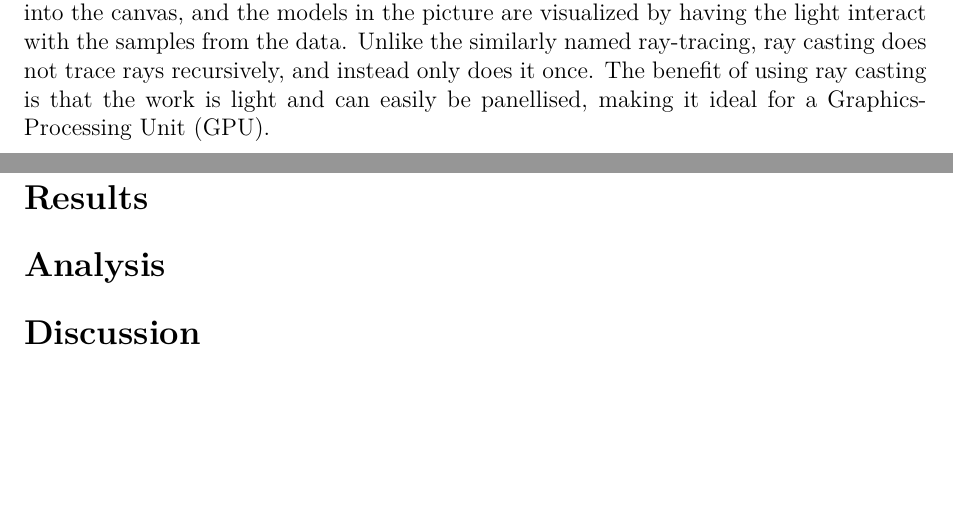
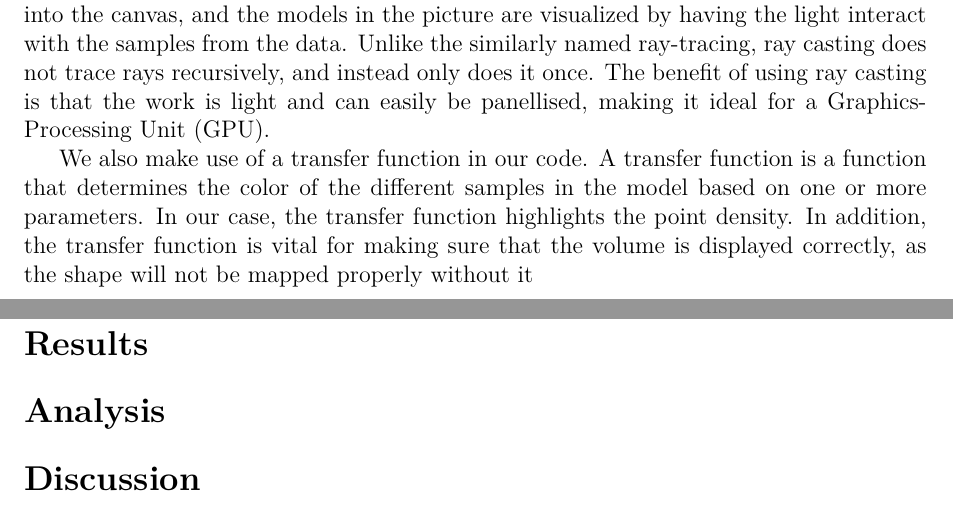
Before and after one commit to MormonJesus69420/Virtual-Reality-Graphics-And-Animation-Project, a LaTeX document (Reports/TerrainVisualizerReport.tex): two parts of pages 1 and 2 of 2, joined at a grey line, cut so that both start at the same text, the shorter picture padded with empty space. Compiled offline with pdfLaTeX; a missing bibliography style is replaced by a similar one.

Commit message:
Did some more writing

```diff
--- a/Reports/TerrainVisualizerReport.tex
+++ b/Reports/TerrainVisualizerReport.tex
@@ -186,6 +186,8 @@ We used GMlib to represent and render the terrain in 3D-space, and used a techni
 In our application, data is first read from a file. After all of the samples have been stored in the file, we determine the maximum and minimum values in the x-, y- (and z?)-axis. After we have found these values, we use them to normalize all of the data to our space, where we partition the volume into samples, and determine the amount of points in each sample. This amount is used to determine the color and alpha (transparency) of the sample.
 
 Sans and Ramona \cite{san_2017} defines ray casting as a technique for rendering three-dimensional shapes without having to reconstruct the data. For each pixel in the image, a ray is cast into the canvas, and the models in the picture are visualized by having the light interact with the samples from the data. Unlike the similarly named ray-tracing, ray casting does not trace rays recursively, and instead only does it once. The benefit of using ray casting is that the work is light and can easily be panellised, making it ideal for a Graphics-Processing Unit (GPU).
+
+We also make use of a transfer function in our code. A transfer function is a function that determines the color of the different samples in the model based on one or more parameters. In our case, the transfer function highlights the point density. In addition, the transfer function is vital for making sure that the volume is displayed correctly, as the shape will not be mapped properly without it
 %We have used GMlib to represent a curve in 3D space as well as representing its curvature using ovals (circles) and torsion using colours.
 
 %To represent curvature we transform the curvature measured with vector into a circle with radius equal length of the vector. Curvature at a given point is calculated using:
```
Also changed, not shown: Reports/TerrainVisualizerReport.pdf, Reports/TerrainVisualizerReport.tex (1 more changed lines).
